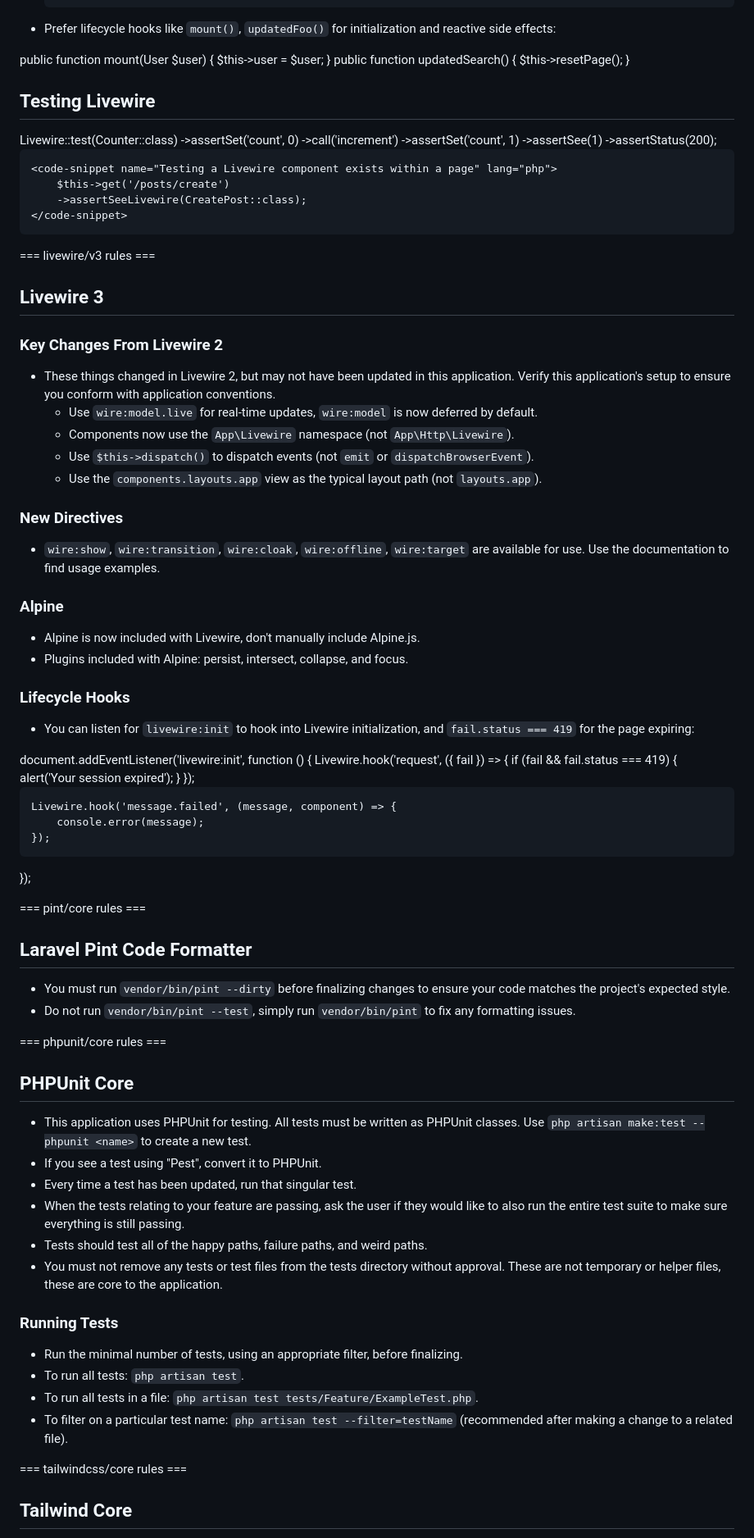
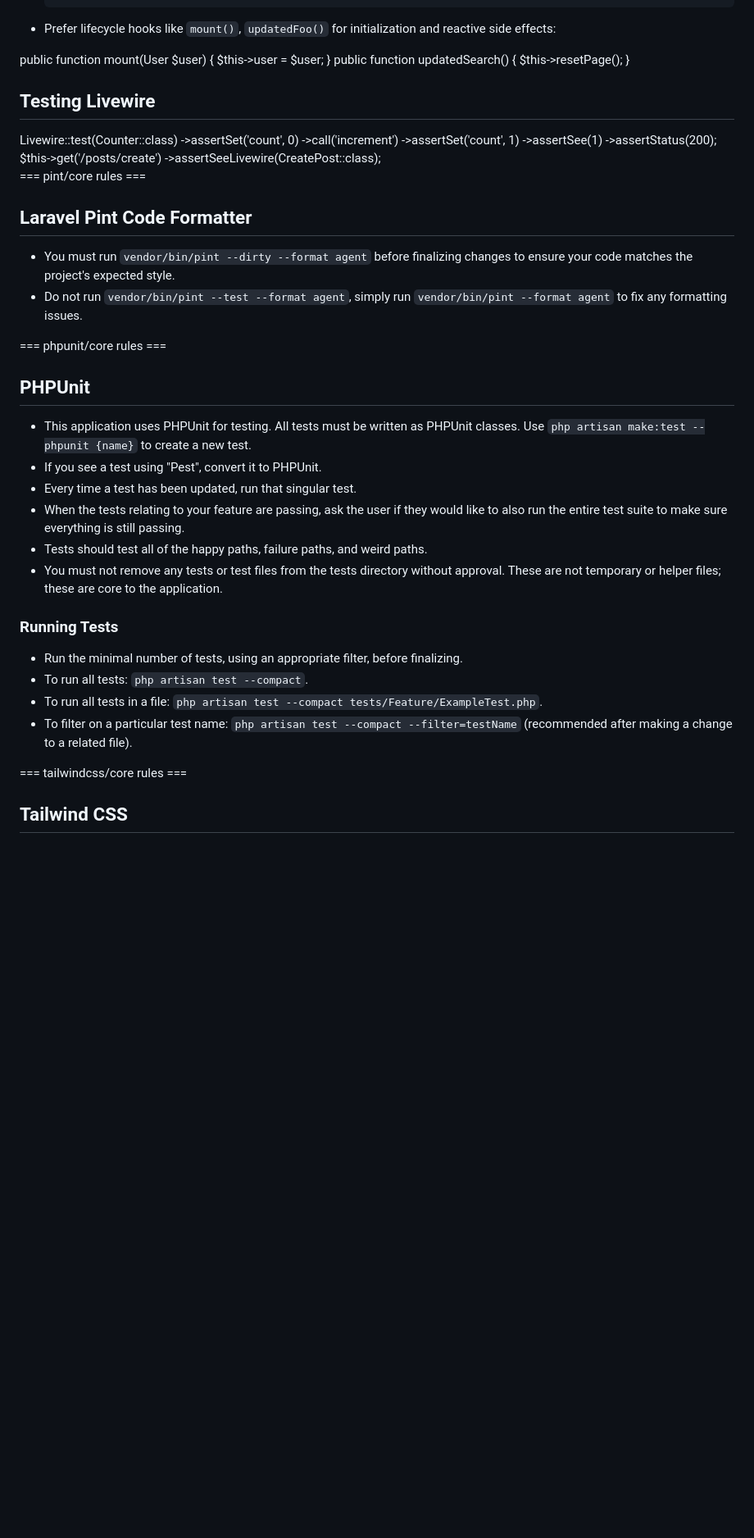
Before and after one commit to mazer-dev/pejota, a Markdown page: .github/copilot-instructions.md, the part around one of its changes. Shown at 82% size. GitHub-like rendering; blank space fills up the shorter version.

```diff
--- a/.github/copilot-instructions.md
+++ b/.github/copilot-instructions.md
@@ -306,15 +206,14 @@ Forms\Components\Select::make('user_id')
 
 - Prefer lifecycle hooks like `mount()`, `updatedFoo()` for initialization and reactive side effects:
 
-<code-snippet name="Lifecycle hook examples" lang="php">
+<code-snippet name="Lifecycle Hook Examples" lang="php">
     public function mount(User $user) { $this->user = $user; }
     public function updatedSearch() { $this->resetPage(); }
 </code-snippet>
 
-
 ## Testing Livewire
 
-<code-snippet name="Example Livewire component test" lang="php">
+<code-snippet name="Example Livewire Component Test" lang="php">
     Livewire::test(Counter::class)
         ->assertSet('count', 0)
         ->call('increment')
@@ -323,76 +222,36 @@ Forms\Components\Select::make('user_id')
         ->assertStatus(200);
 </code-snippet>
 
-
-    <code-snippet name="Testing a Livewire component exists within a page" lang="php">
-        $this->get('/posts/create')
-        ->assertSeeLivewire(CreatePost::class);
-    </code-snippet>
-
-
-=== livewire/v3 rules ===
-
-## Livewire 3
-
-### Key Changes From Livewire 2
-- These things changed in Livewire 2, but may not have been updated in this application. Verify this application's setup to ensure you conform with application conventions.
-    - Use `wire:model.live` for real-time updates, `wire:model` is now deferred by default.
-    - Components now use the `App\Livewire` namespace (not `App\Http\Livewire`).
-    - Use `$this->dispatch()` to dispatch events (not `emit` or `dispatchBrowserEvent`).
-    - Use the `components.layouts.app` view as the typical layout path (not `layouts.app`).
-
-### New Directives
-- `wire:show`, `wire:transition`, `wire:cloak`, `wire:offline`, `wire:target` are available for use. Use the documentation to find usage examples.
-
-### Alpine
-- Alpine is now included with Livewire, don't manually include Alpine.js.
-- Plugins included with Alpine: persist, intersect, collapse, and focus.
-
-### Lifecycle Hooks
-- You can listen for `livewire:init` to hook into Livewire initialization, and `fail.status === 419` for the page expiring:
-
-<code-snippet name="livewire:load example" lang="js">
-document.addEventListener('livewire:init', function () {
-    Livewire.hook('request', ({ fail }) => {
-        if (fail && fail.status === 419) {
-            alert('Your session expired');
-        }
-    });
-
-    Livewire.hook('message.failed', (message, component) => {
-        console.error(message);
-    });
-});
+<code-snippet name="Testing Livewire Component Exists on Page" lang="php">
+    $this->get('/posts/create')
+    ->assertSeeLivewire(CreatePost::class);
 </code-snippet>
-
 
 === pint/core rules ===
 
 ## Laravel Pint Code Formatter
 
-- You must run `vendor/bin/pint --dirty` before finalizing changes to ensure your code matches the project's expected style.
-- Do not run `vendor/bin/pint --test`, simply run `vendor/bin/pint` to fix any formatting issues.
-
+- You must run `vendor/bin/pint --dirty --format agent` before finalizing changes to ensure your code matches the project's expected style.
+- Do not run `vendor/bin/pint --test --format agent`, simply run `vendor/bin/pint --format agent` to fix any formatting issues.
 
 === phpunit/core rules ===
 
-## PHPUnit Core
+## PHPUnit
 
-- This application uses PHPUnit for testing. All tests must be written as PHPUnit classes. Use `php artisan make:test --phpunit <name>` to create a new test.
+- This application uses PHPUnit for testing. All tests must be written as PHPUnit classes. Use `php artisan make:test --phpunit {name}` to create a new test.
 - If you see a test using "Pest", convert it to PHPUnit.
 - Every time a test has been updated, run that singular test.
 - When the tests relating to your feature are passing, ask the user if they would like to also run the entire test suite to make sure everything is still passing.
 - Tests should test all of the happy paths, failure paths, and weird paths.
-- You must not remove any tests or test files from the tests directory without approval. These are not temporary or helper files, these are core to the application.
+- You must not remove any tests or test files from the tests directory without approval. These are not temporary or helper files; these are core to the application.
 
 ### Running Tests
 - Run the minimal number of tests, using an appropriate filter, before finalizing.
-- To run all tests: `php artisan test`.
-- To run all tests in a file: `php artisan test tests/Feature/ExampleTest.php`.
-- To filter on a particular test name: `php artisan test --filter=testName` (recommended after making a change to a related file).
-
+- To run all tests: `php artisan test --compact`.
+- To run all tests in a file: `php artisan test --compact tests/Feature/ExampleTest.php`.
+- To filter on a particular test name: `php artisan test --compact --filter=testName` (recommended after making a change to a related file).
 
 === tailwindcss/core rules ===
 
-## Tailwind Core
+## Tailwind CSS
 
```
Also changed, not shown: other parts of .github/copilot-instructions.md (+92 -159 lines).
